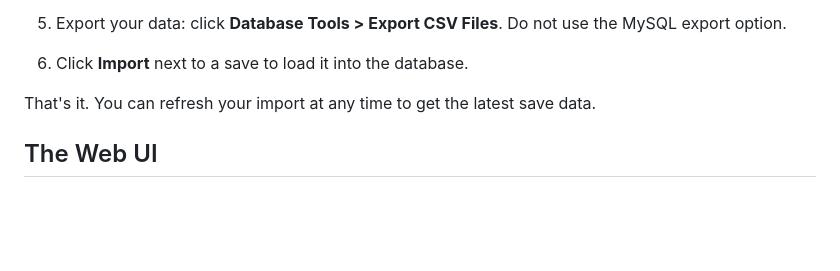
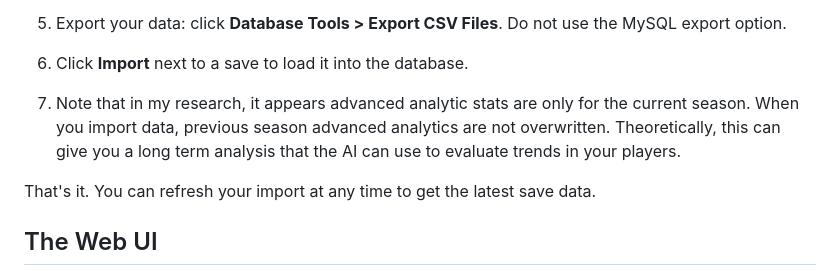
Before and after one commit to rwalker123/ootp-db, a Markdown page: README.md, the part around the change. Drawn GitHub-style; blank space fills up the shorter version.

```diff
--- a/README.md
+++ b/README.md
@@ -93,6 +93,7 @@ POSTGRES_URL=postgresql://postgres@localhost:5432
 
 5. Export your data: click **Database Tools > Export CSV Files**. Do not use the MySQL export option.
 6. Click **Import** next to a save to load it into the database.
+7. Note that in my research, it appears advanced analytic stats are only for the current season. When you import data, previous season advanced analytics are not overwritten. Theoretically, this can give you a long term analysis that the AI can use to evaluate trends in your players.
 
 That's it. You can refresh your import at any time to get the latest save data.
 
```
